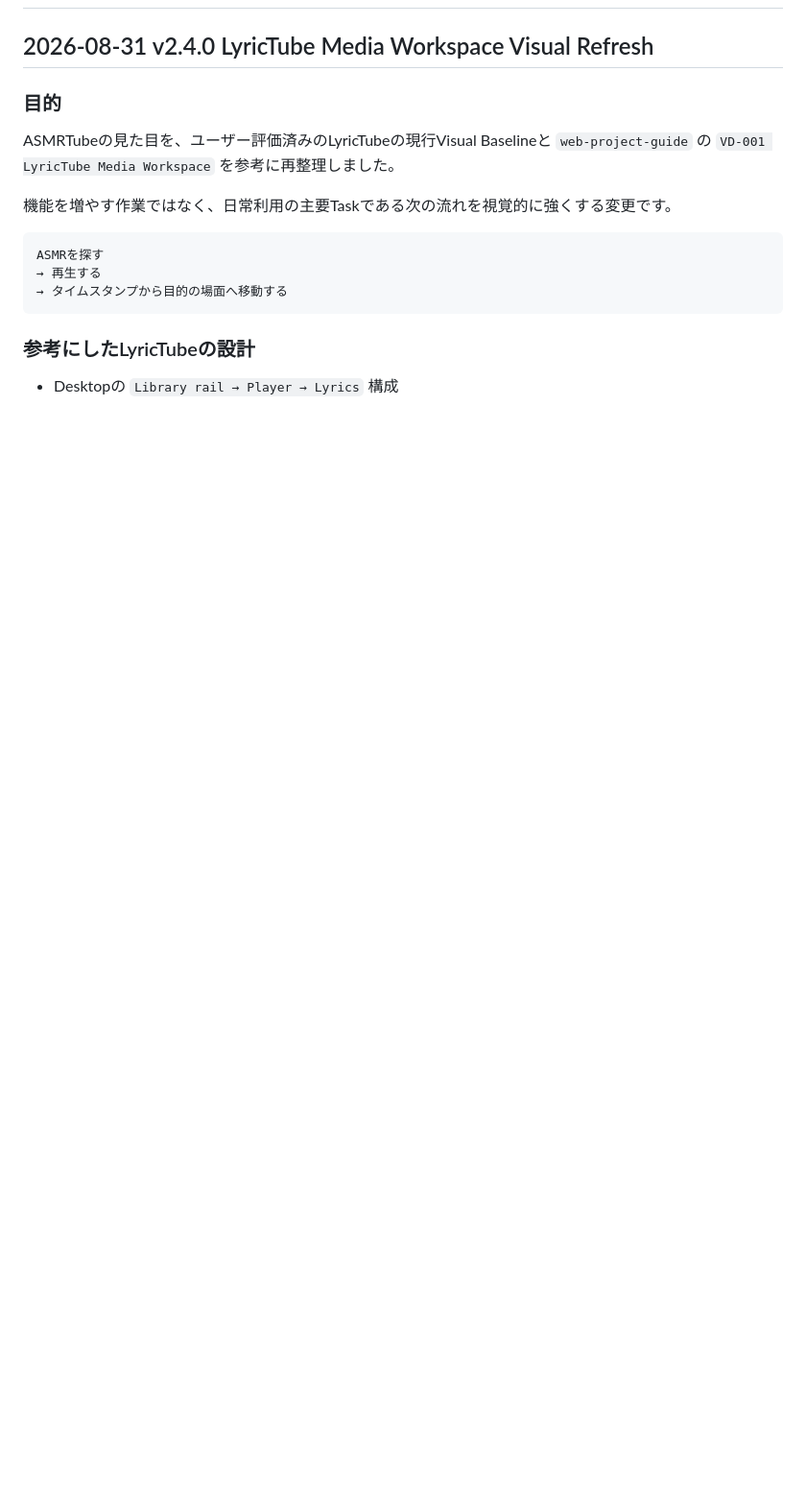
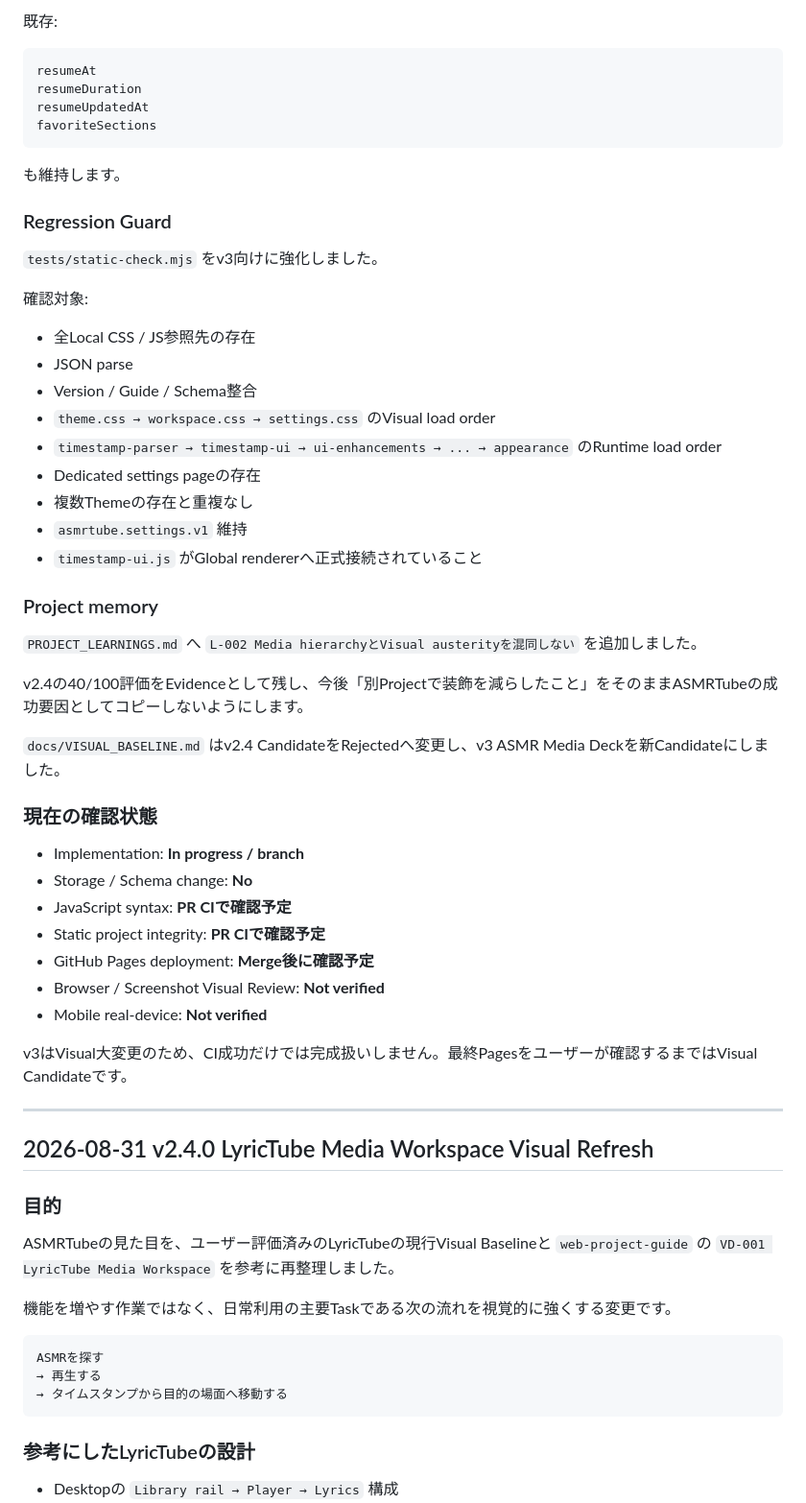
Before and after one commit to EliteMay/ar, a Markdown page: 作業報告書.md, the part around one of its changes. Shown at 96% size. Rendered like a GitHub page; blank space fills up the shorter version.

Commit message:
Record ASMRTube v3 foundational redesign

````diff
--- a/作業報告書.md
+++ b/作業報告書.md
@@ -2,3 +148,51 @@
+既存:
+
+```text
+resumeAt
+resumeDuration
+resumeUpdatedAt
+favoriteSections
+```
+
+も維持します。
+
+### Regression Guard
+
+`tests/static-check.mjs` をv3向けに強化しました。
+
+確認対象:
+
+- 全Local CSS / JS参照先の存在
+- JSON parse
+- Version / Guide / Schema整合
+- `theme.css → workspace.css → settings.css` のVisual load order
+- `timestamp-parser → timestamp-ui → ui-enhancements → ... → appearance` のRuntime load order
+- Dedicated settings pageの存在
+- 複数Themeの存在と重複なし
+- `asmrtube.settings.v1` 維持
+- `timestamp-ui.js` がGlobal rendererへ正式接続されていること
+
+### Project memory
+
+`PROJECT_LEARNINGS.md` へ `L-002 Media hierarchyとVisual austerityを混同しない` を追加しました。
+
+v2.4の40/100評価をEvidenceとして残し、今後「別Projectで装飾を減らしたこと」をそのままASMRTubeの成功要因としてコピーしないようにします。
+
+`docs/VISUAL_BASELINE.md` はv2.4 CandidateをRejectedへ変更し、v3 ASMR Media Deckを新Candidateにしました。
+
+### 現在の確認状態
+
+- Implementation: **In progress / branch**
+- Storage / Schema change: **No**
+- JavaScript syntax: **PR CIで確認予定**
+- Static project integrity: **PR CIで確認予定**
+- GitHub Pages deployment: **Merge後に確認予定**
+- Browser / Screenshot Visual Review: **Not verified**
+- Mobile real-device: **Not verified**
+
+v3はVisual大変更のため、CI成功だけでは完成扱いしません。最終Pagesをユーザーが確認するまではVisual Candidateです。
+
+---
 
 ## 2026-08-31 v2.4.0 LyricTube Media Workspace Visual Refresh
 
````
Also changed, not shown: other parts of 作業報告書.md (+152 -79 lines).
